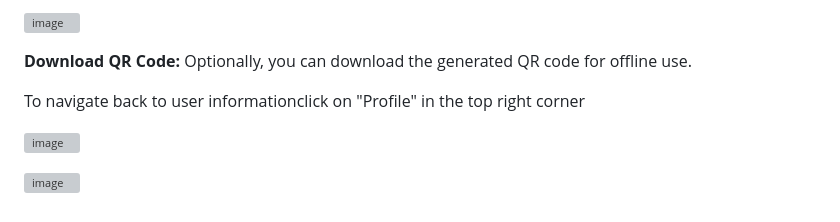
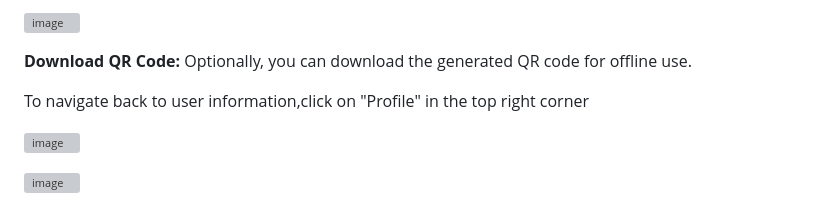
Before and after one commit to AhmadHabeh/MafCode, a Markdown page: README.md, the part around the change. Rendered like a GitHub page; grey boxes are pictures that could not be loaded.

```diff
--- a/README.md
+++ b/README.md
@@ -53,7 +53,7 @@ Setting up your MafCode is a breeze – just generate your personalized QR code
 **Download QR Code:**
      Optionally, you can download the generated QR code for offline use.
 
-To navigate back to user informationclick on "Profile" in the top right corner
+To navigate back to user information,click on "Profile" in the top right corner
 
 ![image](https://github.com/AhmadHabeh/MafCode/assets/123034491/a6e3f58b-e903-4c00-b632-36f5bd7a24a6)
 
```
